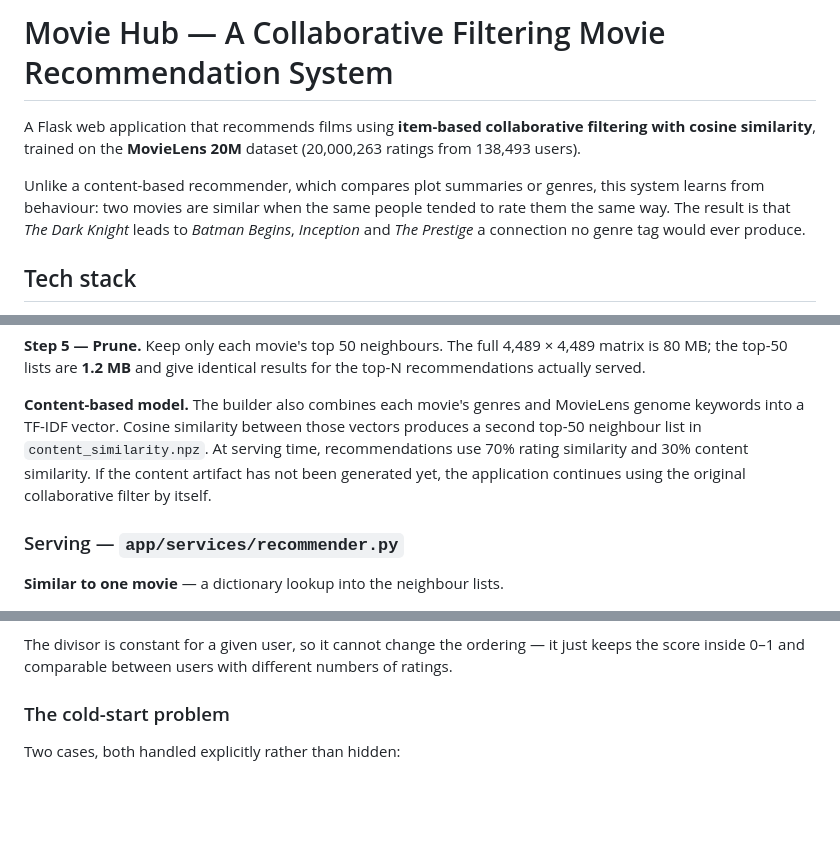
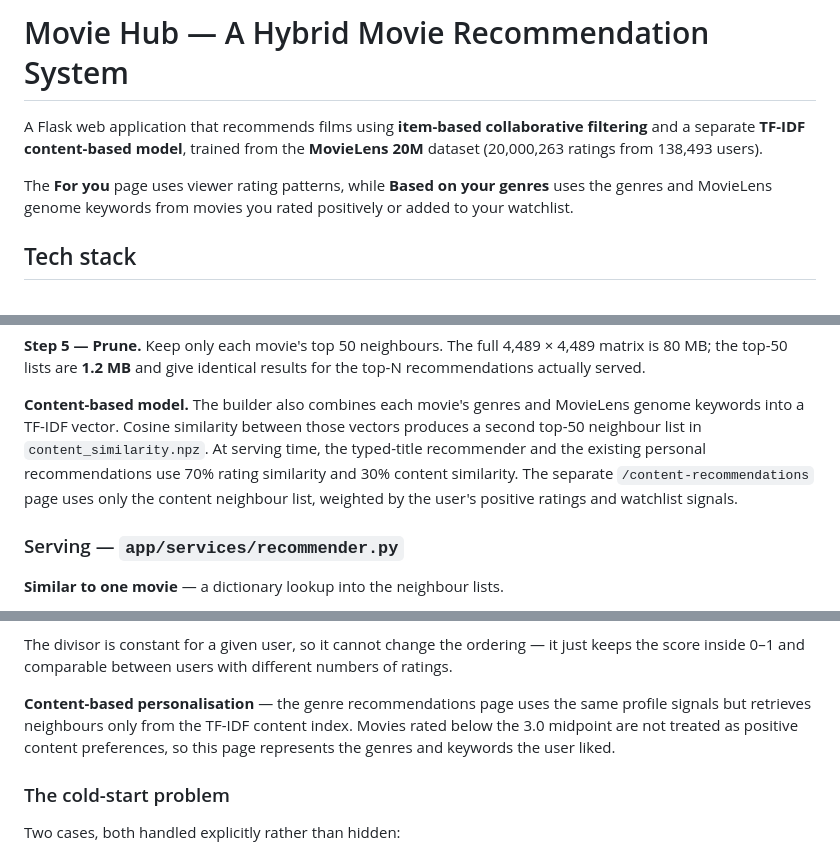
Before and after one commit to Gyanu11/Movie-Recommendation-System-Using-Collaborative-Filtering, a Markdown page: README.md, 3 parts joined by grey strips. GitHub-like rendering; blank space fills up the shorter version.

```diff
--- a/README.md
+++ b/README.md
@@ -1,14 +1,12 @@
-# Movie Hub — A Collaborative Filtering Movie Recommendation System
+# Movie Hub — A Hybrid Movie Recommendation System
 
 A Flask web application that recommends films using **item-based collaborative
-filtering with cosine similarity**, trained on the **MovieLens 20M** dataset
-(20,000,263 ratings from 138,493 users).
+filtering** and a separate **TF-IDF content-based model**, trained from the
+**MovieLens 20M** dataset (20,000,263 ratings from 138,493 users).
 
-Unlike a content-based recommender, which compares plot summaries or genres,
-this system learns from behaviour: two movies are similar when the same people
-tended to rate them the same way. The result is that *The Dark Knight* leads to
-*Batman Begins*, *Inception* and *The Prestige*  a connection no genre tag
-would ever produce.
+The **For you** page uses viewer rating patterns, while **Based on your genres**
+uses the genres and MovieLens genome keywords from movies you rated positively
+or added to your watchlist.
 
 
 ## Tech stack
@@ -96,10 +95,11 @@ identical results for the top-N recommendations actually served.
 **Content-based model.** The builder also combines each movie's genres and
 MovieLens genome keywords into a TF-IDF vector. Cosine similarity between
 those vectors produces a second top-50 neighbour list in
-`content_similarity.npz`. At serving time, recommendations use 70% rating
-similarity and 30% content similarity. If the content artifact has not been
-generated yet, the application continues using the original collaborative
-filter by itself.
+`content_similarity.npz`. At serving time, the typed-title recommender and
+the existing personal recommendations use 70% rating similarity and 30%
+content similarity. The separate `/content-recommendations` page uses only
+the content neighbour list, weighted by the user's positive ratings and
+watchlist signals.
 
 ### Serving — `app/services/recommender.py`
 
@@ -122,6 +122,11 @@ has already rated or saved is removed before ranking.
 The divisor is constant for a given user, so it cannot change the ordering — it
 just keeps the score inside 0–1 and comparable between users with different
 numbers of ratings.
+
+**Content-based personalisation** — the genre recommendations page uses the
+same profile signals but retrieves neighbours only from the TF-IDF content
+index. Movies rated below the 3.0 midpoint are not treated as positive content
+preferences, so this page represents the genres and keywords the user liked.
 
 ### The cold-start problem
 
```
Also changed, not shown: other parts of README.md (+1 -0 lines).
